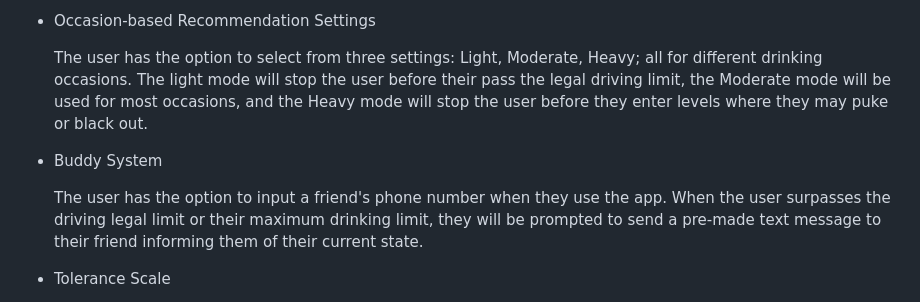
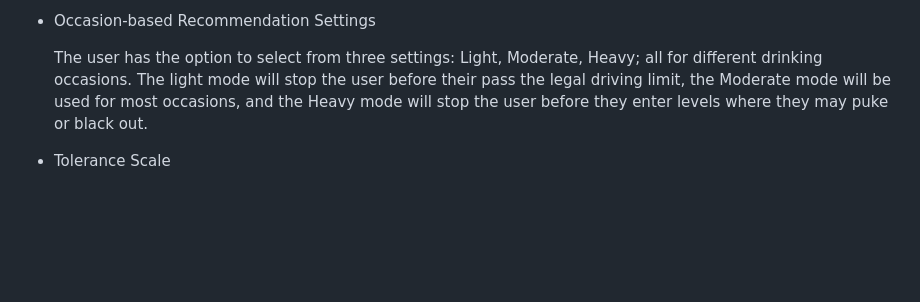
Before and after one commit to rahulg221/party_pal_, a Markdown page: README.md, the part around the change. Rendered like a GitHub page; blank space fills up the shorter version.

```diff
--- a/README.md
+++ b/README.md
@@ -13,11 +13,6 @@ For college students, a grave issue in today's age is binge drinking. Many stude
 
 
   The user has the option to select from three settings: Light, Moderate, Heavy; all for different drinking occasions. The light mode will stop the user before their pass the legal driving limit, the Moderate mode will be used for most occasions, and the Heavy mode will stop the user before they enter levels where they may puke or black out.
-
-- Buddy System
-
-
-  The user has the option to input a friend's phone number when they use the app. When the user surpasses the driving legal limit or their maximum drinking limit, they will be prompted to send a pre-made text message to their friend informing them of their current state.
 
 - Tolerance Scale
 
```
